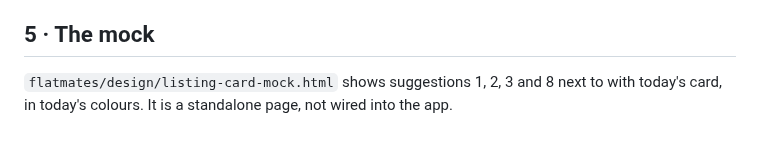
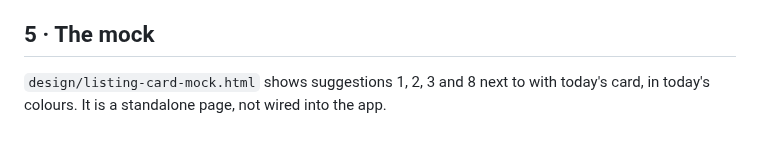
Before and after one commit to kamalmotiani1989-cmd/NavigateMe, a Markdown page: design/design-study-nov-2026.md, the part around the change. Drawn GitHub-style.

Commit message:
Design study: point to the mock's new path
Co-Authored-By: Claude Opus 5.5 <noreply@anthropic.com>
Claude-Session: https://claude.ai/code/session_018BSL97VUyQwpm5qenYsiH6

```diff
--- a/design/design-study-nov-2026.md
+++ b/design/design-study-nov-2026.md
@@ -219,5 +219,5 @@ read their pages directly.
 
 ## 5 · The mock
 
-`flatmates/design/listing-card-mock.html` shows suggestions 1, 2, 3 and 8 next to with today's card, in today's
+`design/listing-card-mock.html` shows suggestions 1, 2, 3 and 8 next to with today's card, in today's
 colours. It is a standalone page, not wired into the app.
```
